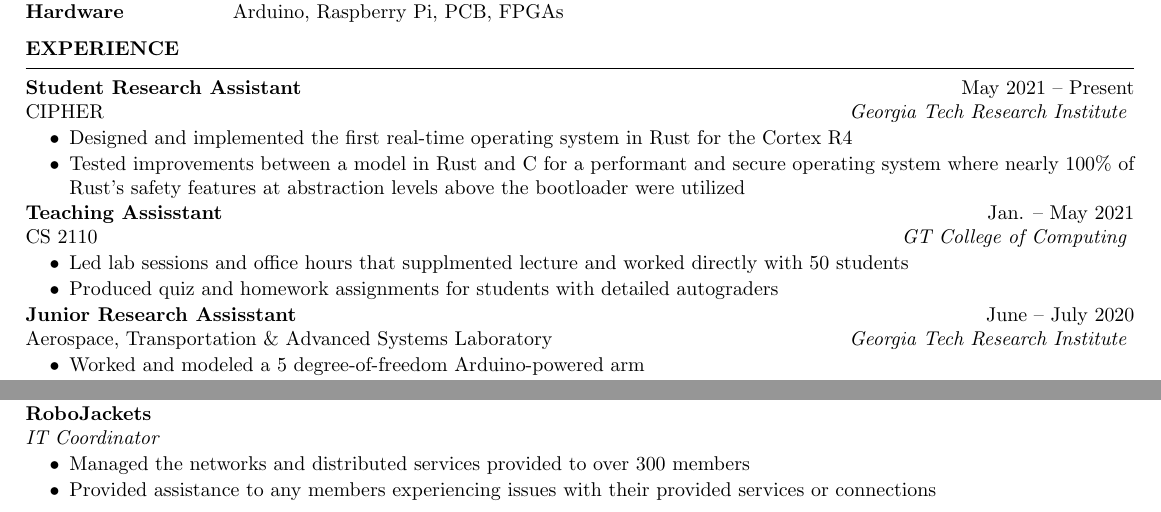
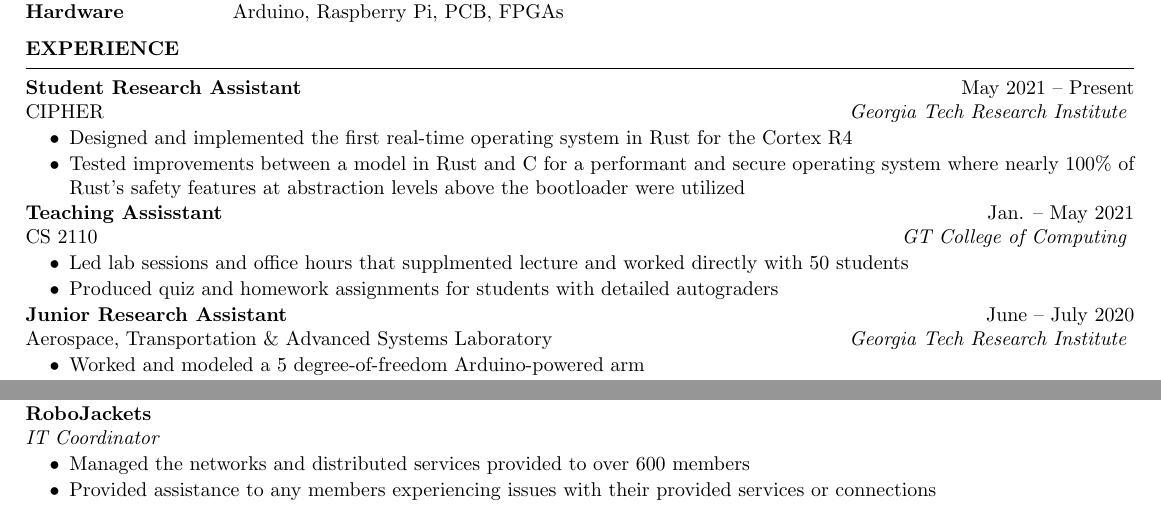
Before and after one commit to JIceberg/resume, a LaTeX CV (resume.tex): two parts of the page, joined at a grey line, cut so that both start at the same text. Compiled offline with pdfLaTeX.

Commit message:
fix typo and update IT coordinator description

```diff
--- a/resume.tex
+++ b/resume.tex
@@ -65,7 +65,7 @@
      \item Produced quiz and homework assignments for students with detailed autograders
  \end{itemize}
 \vspace{-0.5em}
-\textbf{Junior Research Assisstant} \hfill June -- July 2020\\
+\textbf{Junior Research Assistant} \hfill June -- July 2020\\
 Aerospace, Transportation \& Advanced Systems Laboratory \hfill \textit{Georgia Tech Research Institute}
 \vspace{-0.5em}
  \begin{itemize}
@@ -127,7 +127,7 @@
 \vspace{-0.5em}
  \begin{itemize}
     \itemsep -5pt {}
-    \item Managed the networks and distributed services provided to over 300 members
+    \item Managed the networks and distributed services provided to over 600 members
     \item Provided assistance to any members experiencing issues with their provided services or connections
  \end{itemize}
 \end{rSection}
```
Also changed, not shown: resume.pdf.
